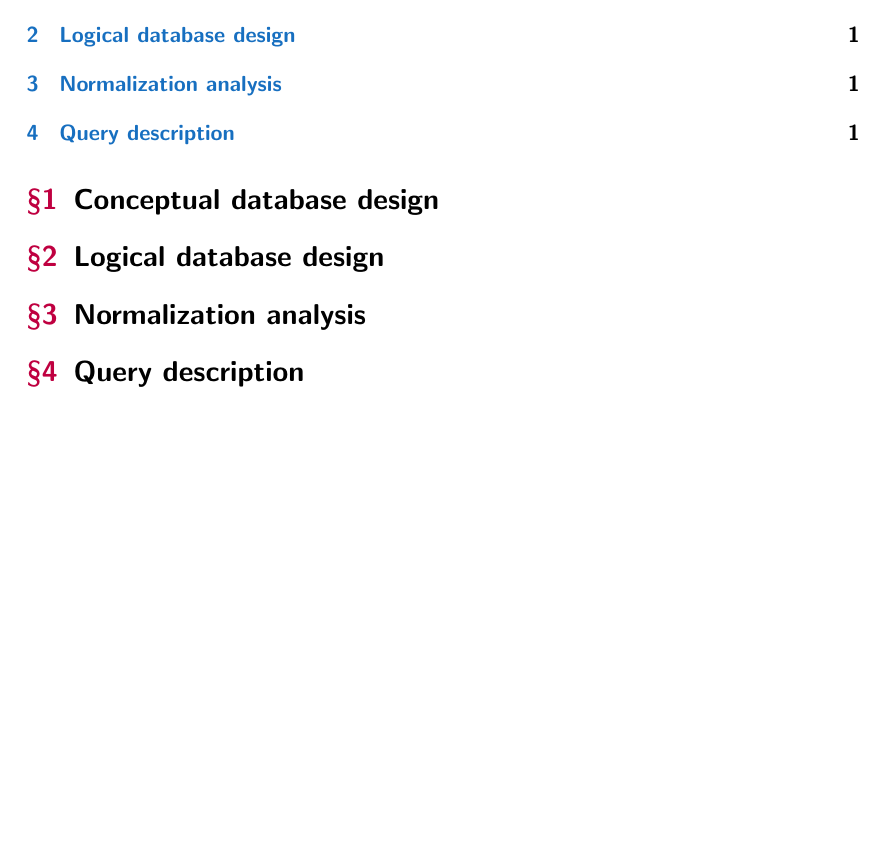
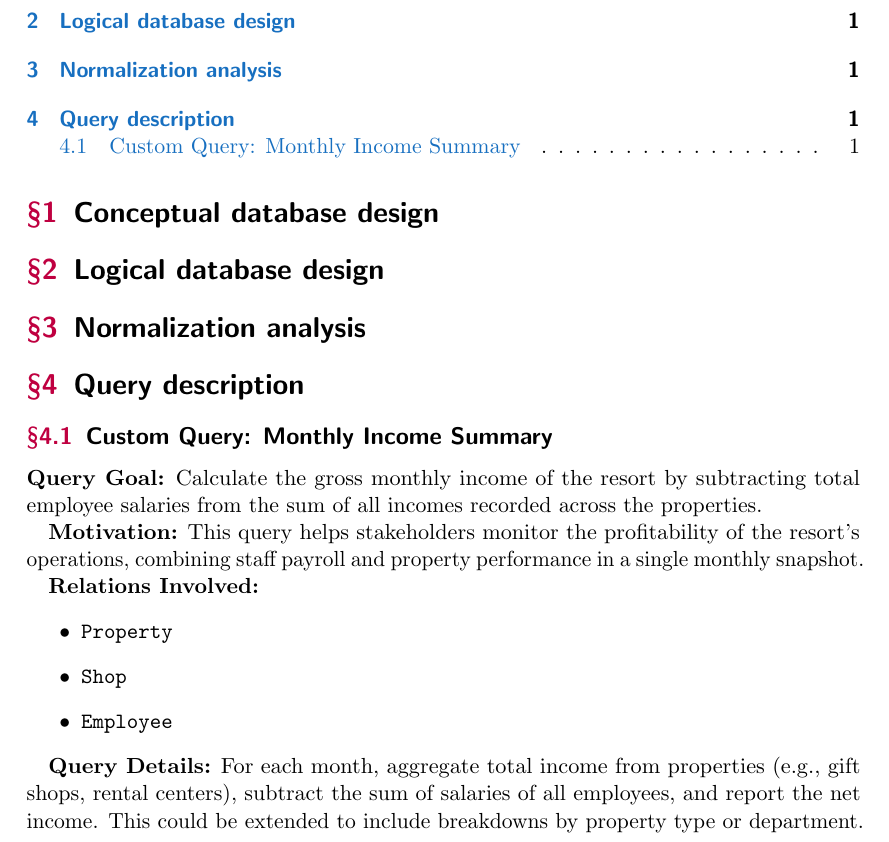
Before and after one commit to conkip/-Ski-Resort-Database-Design-and-Implementation, a LaTeX document (tex/design.tex): part of the page, cut so that both start at the same text, the shorter picture padded with empty space. Compiled offline with pdfLaTeX; a LaTeX package or settings file that is missing is left out.

Commit message:
updated readme.md, readme.txt, design.tex

```diff
--- a/tex/design.tex
+++ b/tex/design.tex
@@ -38,6 +38,19 @@
 \section{Normalization analysis}
 
 \section{Query description}
+\subsection{Custom Query: Monthly Income Summary}
 
+\textbf{Query Goal:} Calculate the gross monthly income of the resort by subtracting total employee salaries from the sum of all incomes recorded across the properties.
+
+\textbf{Motivation:} This query helps stakeholders monitor the profitability of the resort’s operations, combining staff payroll and property performance in a single monthly snapshot.
+
+\textbf{Relations Involved:}
+\begin{itemize}
+  \item \texttt{Property}
+  \item \texttt{Shop}
+  \item \texttt{Employee}
+\end{itemize}
+
+\textbf{Query Details:} For each month, aggregate total income from properties (e.g., gift shops, rental centers), subtract the sum of salaries of all employees, and report the net income. This could be extended to include breakdowns by property type or department.
 
 \end{document}
```
Also changed, not shown: README.md, readme.txt (added).
